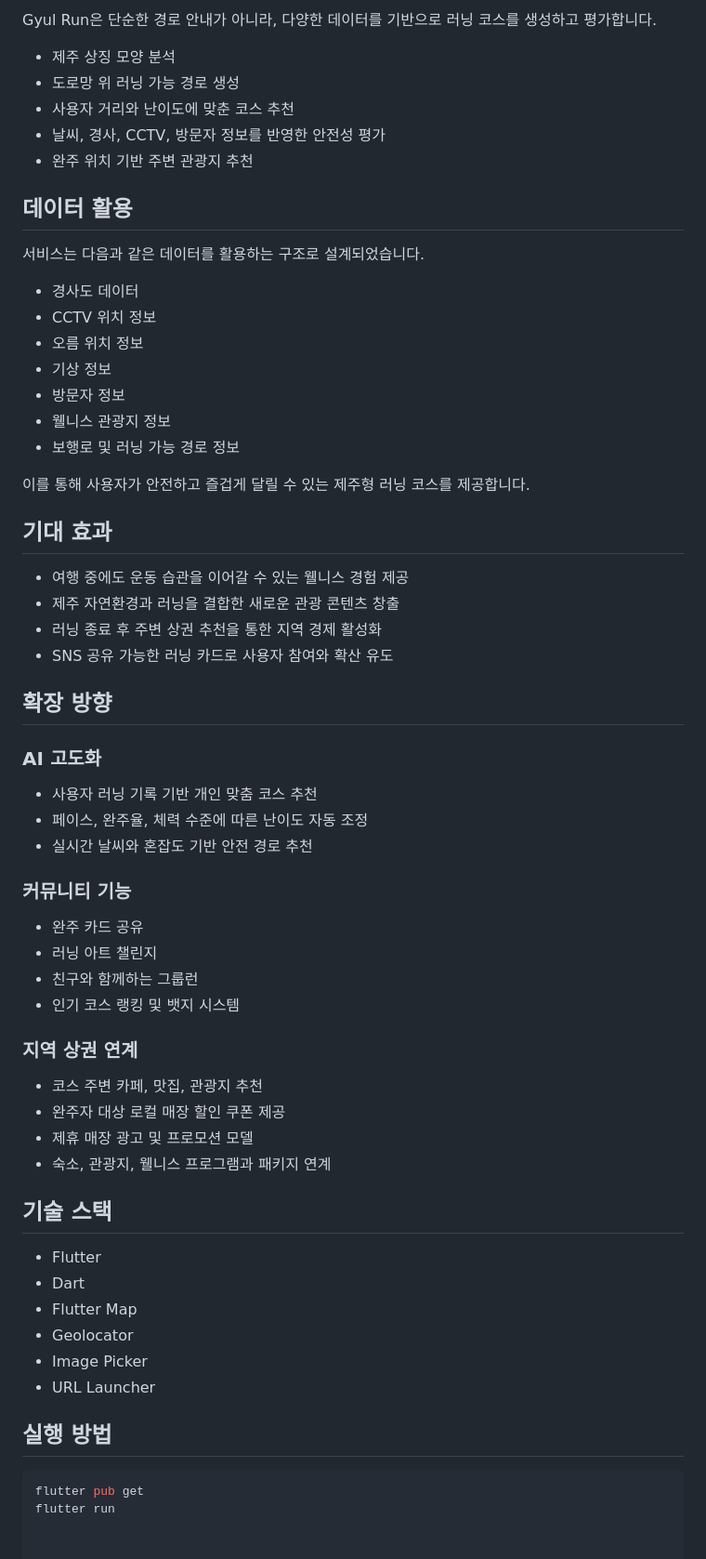
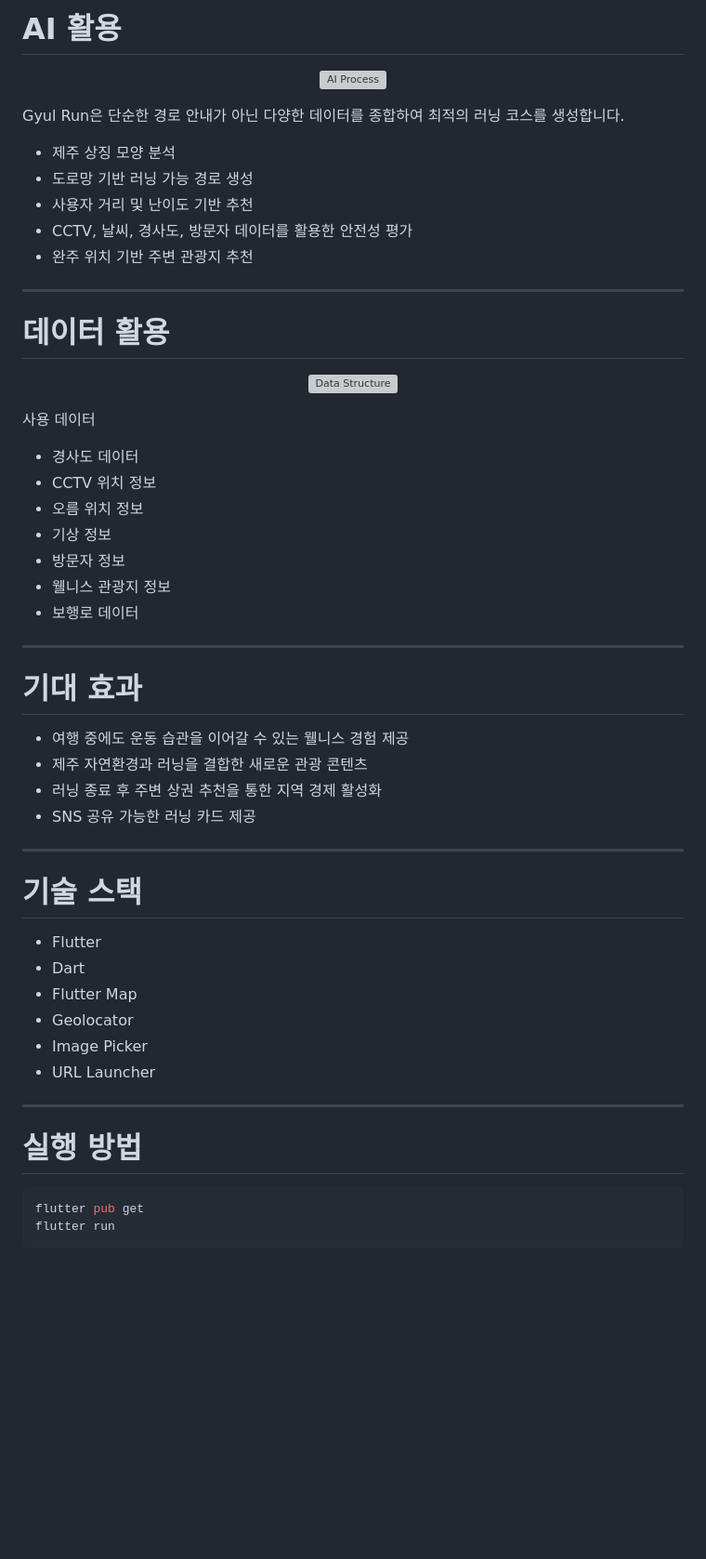
Before and after one commit to neuljin2ya/gyulrun, a Markdown page: README.md, the part around one of its changes. Shown at 93% size. Drawn GitHub-style; blank space fills up the shorter version; grey boxes are pictures that could not be loaded.

````diff
--- a/README.md
+++ b/README.md
@@ -43,15 +92,27 @@ AI 기반 제주 웰니스 러닝 플랫폼, **Gyul Run**입니다.
 
-Gyul Run은 단순한 경로 안내가 아니라, 다양한 데이터를 기반으로 러닝 코스를 생성하고 평가합니다.
+# AI 활용
+
+<p align="center">
+  <img src="docs/images/ai-process.jpg" width="900" alt="AI Process"/>
+</p>
+
+Gyul Run은 단순한 경로 안내가 아닌 다양한 데이터를 종합하여 최적의 러닝 코스를 생성합니다.
 
 - 제주 상징 모양 분석
-- 도로망 위 러닝 가능 경로 생성
-- 사용자 거리와 난이도에 맞춘 코스 추천
-- 날씨, 경사, CCTV, 방문자 정보를 반영한 안전성 평가
+- 도로망 기반 러닝 가능 경로 생성
+- 사용자 거리 및 난이도 기반 추천
+- CCTV, 날씨, 경사도, 방문자 데이터를 활용한 안전성 평가
 - 완주 위치 기반 주변 관광지 추천
 
-## 데이터 활용
+---
 
-서비스는 다음과 같은 데이터를 활용하는 구조로 설계되었습니다.
+# 데이터 활용
+
+<p align="center">
+  <img src="docs/images/data-structure.jpg" width="900" alt="Data Structure"/>
+</p>
+
+사용 데이터
 
 - 경사도 데이터
 - CCTV 위치 정보
@@ -59,40 +120,20 @@ Gyul Run은 단순한 경로 안내가 아니라, 다양한 데이터를 기반
 - 기상 정보
 - 방문자 정보
 - 웰니스 관광지 정보
-- 보행로 및 러닝 가능 경로 정보
+- 보행로 데이터
 
-이를 통해 사용자가 안전하고 즐겁게 달릴 수 있는 제주형 러닝 코스를 제공합니다.
+---
 
-## 기대 효과
+# 기대 효과
 
 - 여행 중에도 운동 습관을 이어갈 수 있는 웰니스 경험 제공
-- 제주 자연환경과 러닝을 결합한 새로운 관광 콘텐츠 창출
+- 제주 자연환경과 러닝을 결합한 새로운 관광 콘텐츠
 - 러닝 종료 후 주변 상권 추천을 통한 지역 경제 활성화
-- SNS 공유 가능한 러닝 카드로 사용자 참여와 확산 유도
+- SNS 공유 가능한 러닝 카드 제공
 
-## 확장 방향
+---
 
-### AI 고도화
-
-- 사용자 러닝 기록 기반 개인 맞춤 코스 추천
-- 페이스, 완주율, 체력 수준에 따른 난이도 자동 조정
-- 실시간 날씨와 혼잡도 기반 안전 경로 추천
-
-### 커뮤니티 기능
-
-- 완주 카드 공유
-- 러닝 아트 챌린지
-- 친구와 함께하는 그룹런
-- 인기 코스 랭킹 및 뱃지 시스템
-
-### 지역 상권 연계
-
-- 코스 주변 카페, 맛집, 관광지 추천
-- 완주자 대상 로컬 매장 할인 쿠폰 제공
-- 제휴 매장 광고 및 프로모션 모델
-- 숙소, 관광지, 웰니스 프로그램과 패키지 연계
-
-## 기술 스택
+# 기술 스택
 
 - Flutter
 - Dart
@@ -101,8 +142,11 @@ Gyul Run은 단순한 경로 안내가 아니라, 다양한 데이터를 기반
 - Image Picker
 - URL Launcher
 
-## 실행 방법
+---
+
+# 실행 방법
 
 ```bash
 flutter pub get
 flutter run
+```
````
Also changed, not shown: other parts of README.md (+64 -15 lines).
